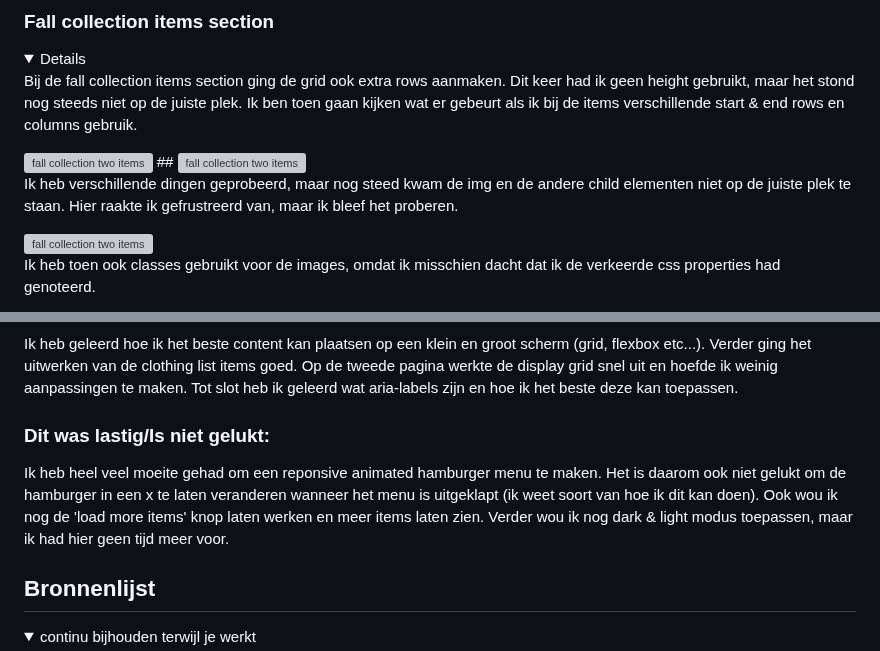
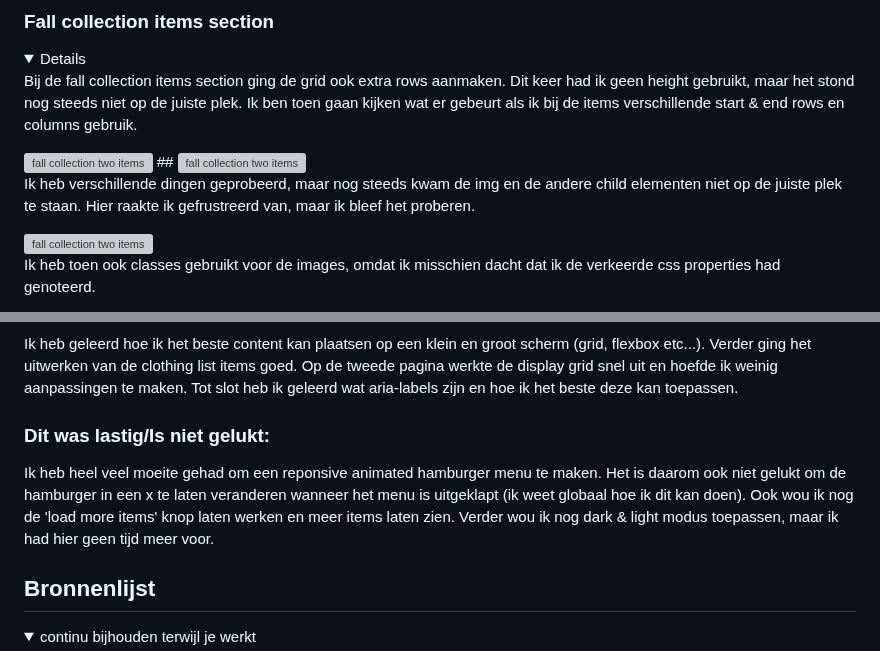
Before and after one commit to S29ara/Blokweb, a Markdown page: README.md, 2 parts joined by grey strips. Drawn GitHub-style; folded sections open; grey boxes are pictures that could not be loaded.

```diff
--- a/README.md
+++ b/README.md
@@ -334,7 +334,7 @@ body {
 ##
 <img src="readme-images/twoitems_2.png" width="375px" alt="fall collection two items">
 
-<p>Ik heb verschillende dingen geprobeerd, maar nog steed kwam de img en de andere child elementen niet op de juiste plek te staan. Hier raakte ik gefrustreerd van, maar ik bleef het proberen.</p>
+<p>Ik heb verschillende dingen geprobeerd, maar nog steeds kwam de img en de andere child elementen niet op de juiste plek te staan. Hier raakte ik gefrustreerd van, maar ik bleef het proberen.</p>
 <img src="readme-images/twoitems_3.png" width="375px" alt="fall collection two items">
 
 <p>Ik heb toen ook classes gebruikt voor de images, omdat ik misschien dacht dat ik de verkeerde css properties had genoteerd.</p>
@@ -625,7 +625,7 @@ Ik heb geleerd hoe ik het beste content kan plaatsen op een klein en groot scher
 
 
   ### Dit was lastig/Is niet gelukt:
-Ik heb heel veel moeite gehad om een reponsive animated hamburger menu te maken. Het is daarom ook niet gelukt om de hamburger in een x te laten veranderen wanneer het menu is uitgeklapt (ik weet soort van hoe ik dit kan doen). Ook wou ik nog de 'load more items' knop laten werken en meer items laten zien. Verder wou ik nog dark & light modus toepassen, maar ik had hier geen tijd meer voor.
+Ik heb heel veel moeite gehad om een reponsive animated hamburger menu te maken. Het is daarom ook niet gelukt om de hamburger in een x te laten veranderen wanneer het menu is uitgeklapt (ik weet globaal hoe ik dit kan doen). Ook wou ik nog de 'load more items' knop laten werken en meer items laten zien. Verder wou ik nog dark & light modus toepassen, maar ik had hier geen tijd meer voor.
 
 
 
```
Also changed, not shown: other parts of README.md (+4 -4 lines).
